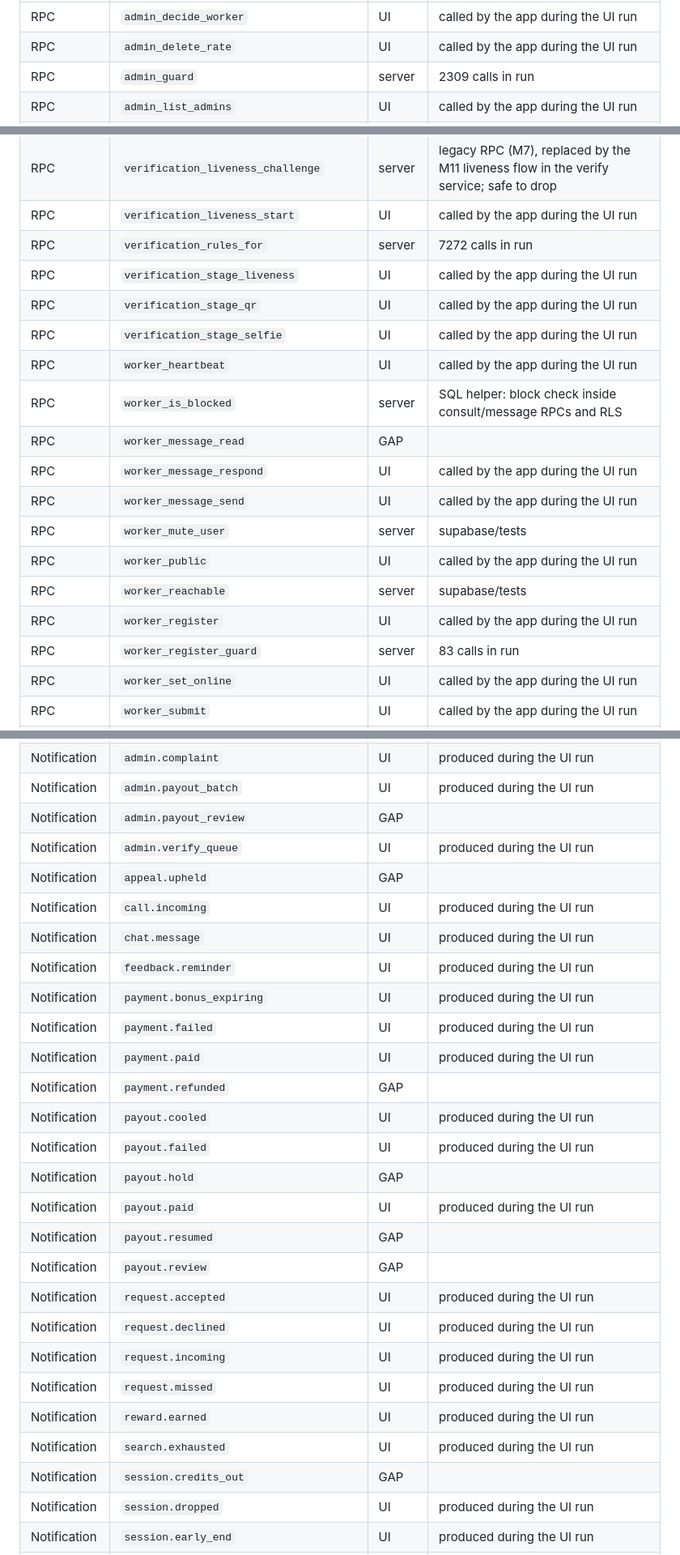
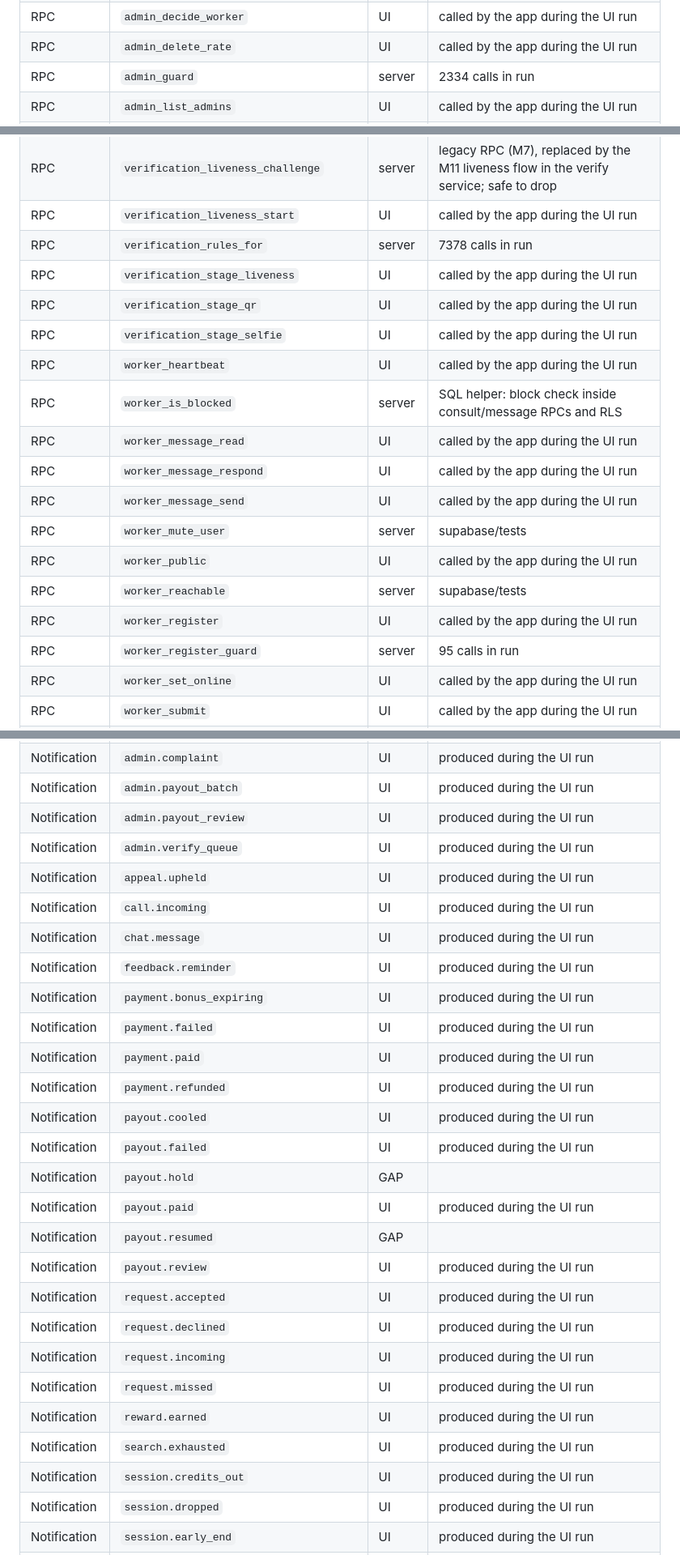
Before and after one commit to techman-bala96/TNPH_Meiyiyal, a Markdown page: docs/TEST-SCENARIOS.md, 3 parts joined by grey strips. Shown at 81% size. Rendered like a GitHub page.

Commit message:
M11 docs: TEST-SCENARIOS after batch reruns-mobile

```diff
--- a/docs/TEST-SCENARIOS.md
+++ b/docs/TEST-SCENARIOS.md
@@ -62,7 +62,7 @@ Status: **UI** = exercised through the app's UI in a passing scenario · **serve
 | RPC | `admin_decide_appeal` | UI | called by the app during the UI run |
 | RPC | `admin_decide_worker` | UI | called by the app during the UI run |
 | RPC | `admin_delete_rate` | UI | called by the app during the UI run |
-| RPC | `admin_guard` | server | 2309 calls in run |
+| RPC | `admin_guard` | server | 2334 calls in run |
 | RPC | `admin_list_admins` | UI | called by the app during the UI run |
 | RPC | `admin_mfa_ok` | server | SQL helper: inside has_role() so admin rights need MFA (aal2); driven by the mfa-* projects |
 | RPC | `admin_milestones` | UI | called by the app during the UI run |
@@ -173,20 +173,20 @@ Status: **UI** = exercised through the app's UI in a passing scenario · **serve
 | RPC | `verification_appeal` | UI | called by the app during the UI run |
 | RPC | `verification_liveness_challenge` | server | legacy RPC (M7), replaced by the M11 liveness flow in the verify service; safe to drop |
 | RPC | `verification_liveness_start` | UI | called by the app during the UI run |
-| RPC | `verification_rules_for` | server | 7272 calls in run |
+| RPC | `verification_rules_for` | server | 7378 calls in run |
 | RPC | `verification_stage_liveness` | UI | called by the app during the UI run |
 | RPC | `verification_stage_qr` | UI | called by the app during the UI run |
 | RPC | `verification_stage_selfie` | UI | called by the app during the UI run |
 | RPC | `worker_heartbeat` | UI | called by the app during the UI run |
 | RPC | `worker_is_blocked` | server | SQL helper: block check inside consult/message RPCs and RLS |
-| RPC | `worker_message_read` | GAP |  |
+| RPC | `worker_message_read` | UI | called by the app during the UI run |
 | RPC | `worker_message_respond` | UI | called by the app during the UI run |
 | RPC | `worker_message_send` | UI | called by the app during the UI run |
 | RPC | `worker_mute_user` | server | supabase/tests |
 | RPC | `worker_public` | UI | called by the app during the UI run |
 | RPC | `worker_reachable` | server | supabase/tests |
 | RPC | `worker_register` | UI | called by the app during the UI run |
-| RPC | `worker_register_guard` | server | 83 calls in run |
+| RPC | `worker_register_guard` | server | 95 calls in run |
 | RPC | `worker_set_online` | UI | called by the app during the UI run |
 | RPC | `worker_submit` | UI | called by the app during the UI run |
 | Edge function | `account-purge` | server | called by the hourly job via pg_net; driven in LR11 |
@@ -291,29 +291,29 @@ Status: **UI** = exercised through the app's UI in a passing scenario · **serve
 | Notification | `admin.account_review` | GAP |  |
 | Notification | `admin.complaint` | UI | produced during the UI run |
 | Notification | `admin.payout_batch` | UI | produced during the UI run |
-| Notification | `admin.payout_review` | GAP |  |
+| Notification | `admin.payout_review` | UI | produced during the UI run |
 | Notification | `admin.verify_queue` | UI | produced during the UI run |
-| Notification | `appeal.upheld` | GAP |  |
+| Notification | `appeal.upheld` | UI | produced during the UI run |
 | Notification | `call.incoming` | UI | produced during the UI run |
 | Notification | `chat.message` | UI | produced during the UI run |
 | Notification | `feedback.reminder` | UI | produced during the UI run |
 | Notification | `payment.bonus_expiring` | UI | produced during the UI run |
 | Notification | `payment.failed` | UI | produced during the UI run |
 | Notification | `payment.paid` | UI | produced during the UI run |
-| Notification | `payment.refunded` | GAP |  |
+| Notification | `payment.refunded` | UI | produced during the UI run |
 | Notification | `payout.cooled` | UI | produced during the UI run |
 | Notification | `payout.failed` | UI | produced during the UI run |
 | Notification | `payout.hold` | GAP |  |
 | Notification | `payout.paid` | UI | produced during the UI run |
 | Notification | `payout.resumed` | GAP |  |
-| Notification | `payout.review` | GAP |  |
+| Notification | `payout.review` | UI | produced during the UI run |
 | Notification | `request.accepted` | UI | produced during the UI run |
 | Notification | `request.declined` | UI | produced during the UI run |
 | Notification | `request.incoming` | UI | produced during the UI run |
 | Notification | `request.missed` | UI | produced during the UI run |
 | Notification | `reward.earned` | UI | produced during the UI run |
 | Notification | `search.exhausted` | UI | produced during the UI run |
-| Notification | `session.credits_out` | GAP |  |
+| Notification | `session.credits_out` | UI | produced during the UI run |
 | Notification | `session.dropped` | UI | produced during the UI run |
 | Notification | `session.early_end` | UI | produced during the UI run |
 | Notification | `session.resume_ask` | UI | produced during the UI run |
```
Also changed, not shown: other parts of docs/TEST-SCENARIOS.md (+25 -22 lines).
